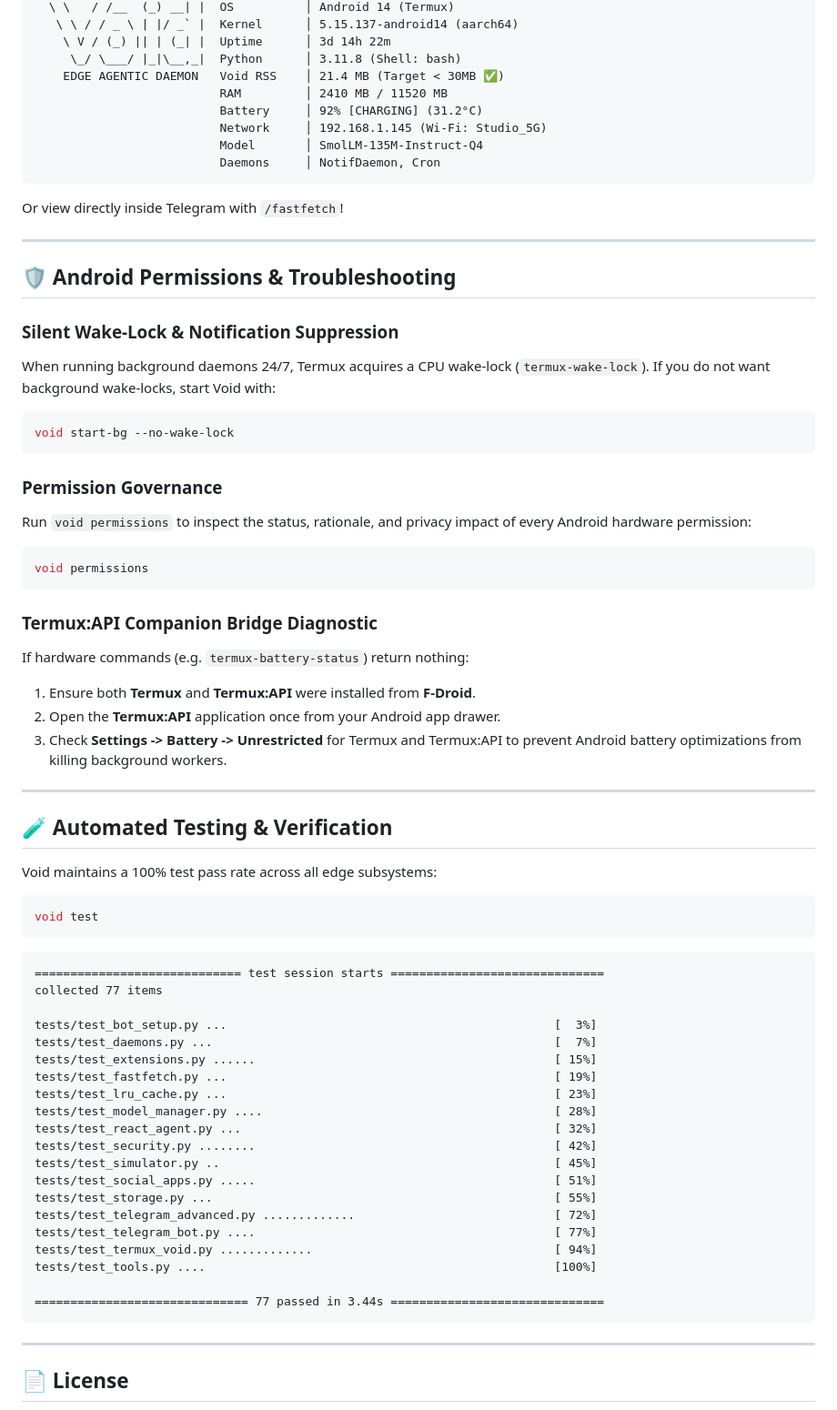
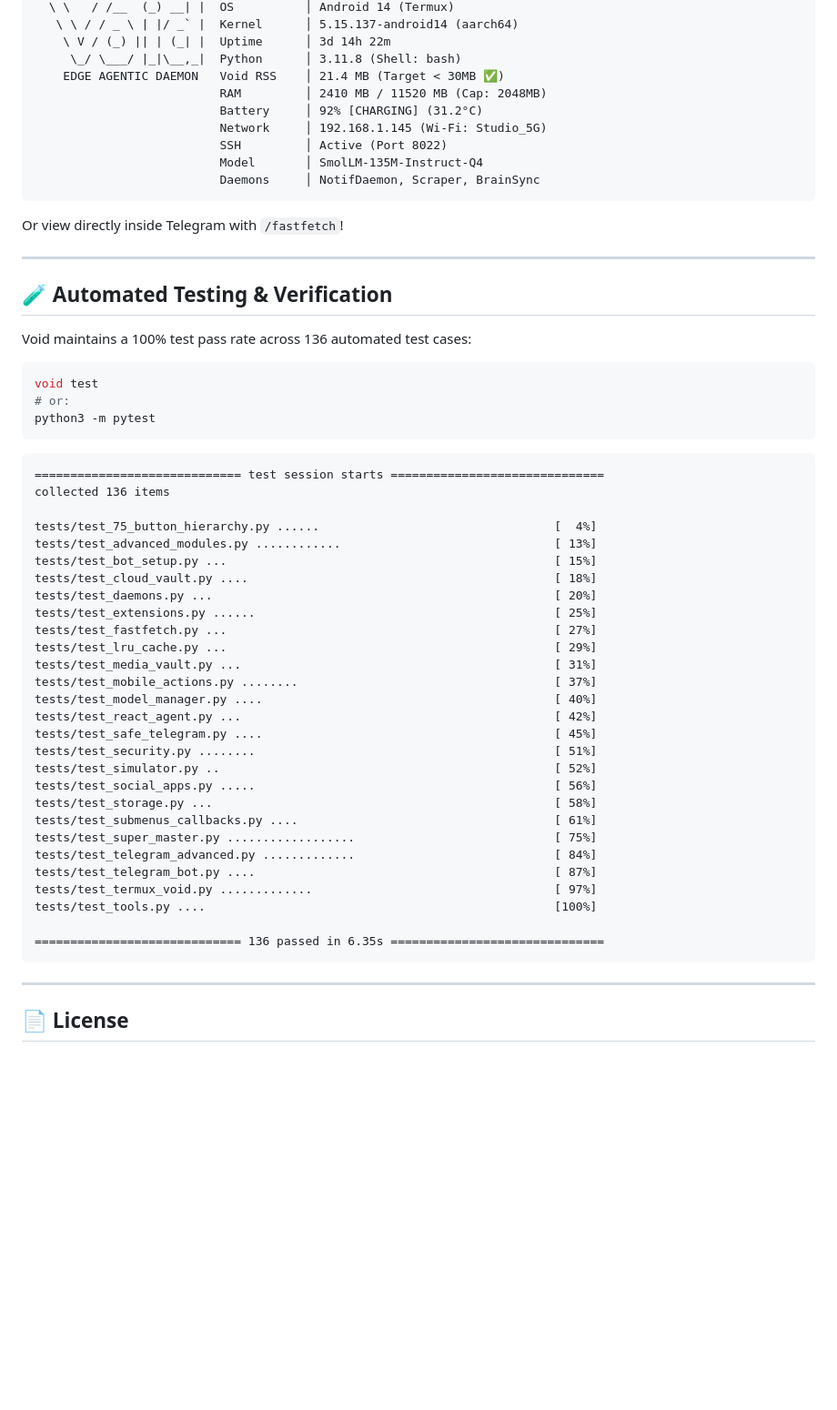
Before and after one commit to ashishsinghbora/void, a Markdown page: README.md, the part around one of its changes. Shown at 91% size. GitHub-like rendering; blank space fills up the shorter version.

````diff
--- a/README.md
+++ b/README.md
@@ -291,68 +327,57 @@ void fastfetch
     \ V / (_) || | (_| |  Uptime      │ 3d 14h 22m
      \_/ \___/ |_|\__,_|  Python      │ 3.11.8 (Shell: bash)
     EDGE AGENTIC DAEMON   Void RSS    │ 21.4 MB (Target < 30MB ✅)
-                          RAM         │ 2410 MB / 11520 MB
+                          RAM         │ 2410 MB / 11520 MB (Cap: 2048MB)
                           Battery     │ 92% [CHARGING] (31.2°C)
                           Network     │ 192.168.1.145 (Wi-Fi: Studio_5G)
+                          SSH         │ Active (Port 8022)
                           Model       │ SmolLM-135M-Instruct-Q4
-                          Daemons     │ NotifDaemon, Cron
+                          Daemons     │ NotifDaemon, Scraper, BrainSync
 ```
 
 Or view directly inside Telegram with `/fastfetch`!
 
 ---
 
-## 🛡️ Android Permissions & Troubleshooting
-
-### Silent Wake-Lock & Notification Suppression
-When running background daemons 24/7, Termux acquires a CPU wake-lock (`termux-wake-lock`). If you do not want background wake-locks, start Void with:
-```bash
-void start-bg --no-wake-lock
-```
-
-### Permission Governance
-Run `void permissions` to inspect the status, rationale, and privacy impact of every Android hardware permission:
-```bash
-void permissions
-```
-
-### Termux:API Companion Bridge Diagnostic
-If hardware commands (e.g. `termux-battery-status`) return nothing:
-1. Ensure both **Termux** and **Termux:API** were installed from **F-Droid**.
-2. Open the **Termux:API** application once from your Android app drawer.
-3. Check **Settings -> Battery -> Unrestricted** for Termux and Termux:API to prevent Android battery optimizations from killing background workers.
-
----
-
 ## 🧪 Automated Testing & Verification
 
-Void maintains a 100% test pass rate across all edge subsystems:
+Void maintains a 100% test pass rate across 136 automated test cases:
 
 ```bash
 void test
+# or:
+python3 -m pytest
 ```
 
 ```text
 ============================= test session starts ==============================
-collected 77 items
+collected 136 items
 
-tests/test_bot_setup.py ...                                              [  3%]
-tests/test_daemons.py ...                                                [  7%]
-tests/test_extensions.py ......                                          [ 15%]
-tests/test_fastfetch.py ...                                              [ 19%]
-tests/test_lru_cache.py ...                                              [ 23%]
-tests/test_model_manager.py ....                                         [ 28%]
-tests/test_react_agent.py ...                                            [ 32%]
-tests/test_security.py ........                                          [ 42%]
-tests/test_simulator.py ..                                               [ 45%]
-tests/test_social_apps.py .....                                          [ 51%]
-tests/test_storage.py ...                                                [ 55%]
-tests/test_telegram_advanced.py .............                            [ 72%]
-tests/test_telegram_bot.py ....                                          [ 77%]
-tests/test_termux_void.py .............                                  [ 94%]
+tests/test_75_button_hierarchy.py ......                                 [  4%]
+tests/test_advanced_modules.py ............                              [ 13%]
+tests/test_bot_setup.py ...                                              [ 15%]
+tests/test_cloud_vault.py ....                                           [ 18%]
+tests/test_daemons.py ...                                                [ 20%]
+tests/test_extensions.py ......                                          [ 25%]
+tests/test_fastfetch.py ...                                              [ 27%]
+tests/test_lru_cache.py ...                                              [ 29%]
+tests/test_media_vault.py ...                                            [ 31%]
+tests/test_mobile_actions.py ........                                    [ 37%]
+tests/test_model_manager.py ....                                         [ 40%]
+tests/test_react_agent.py ...                                            [ 42%]
+tests/test_safe_telegram.py ....                                         [ 45%]
+tests/test_security.py ........                                          [ 51%]
+tests/test_simulator.py ..                                               [ 52%]
+tests/test_social_apps.py .....                                          [ 56%]
+tests/test_storage.py ...                                                [ 58%]
+tests/test_submenus_callbacks.py ....                                    [ 61%]
+tests/test_super_master.py ..................                            [ 75%]
+tests/test_telegram_advanced.py .............                            [ 84%]
+tests/test_telegram_bot.py ....                                          [ 87%]
+tests/test_termux_void.py .............                                  [ 97%]
 tests/test_tools.py ....                                                 [100%]
 
-============================== 77 passed in 3.44s ==============================
+============================= 136 passed in 6.35s ==============================
 ```
 
 ---
````
Also changed, not shown: other parts of README.md (+161 -125 lines).
